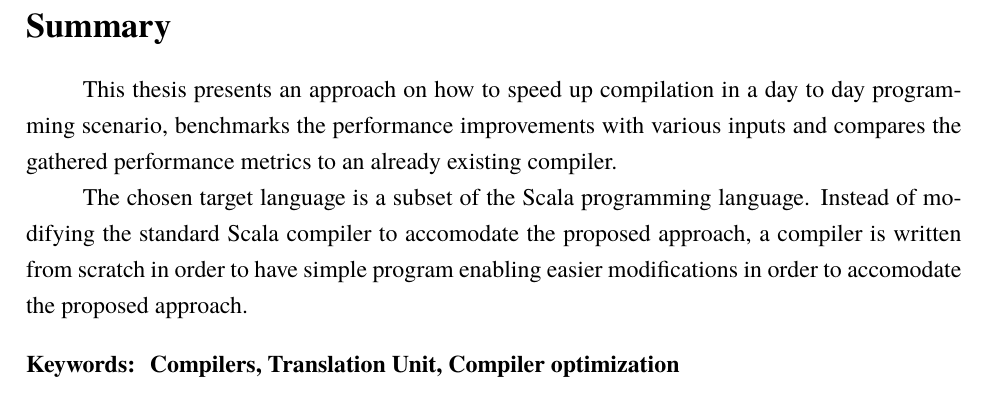
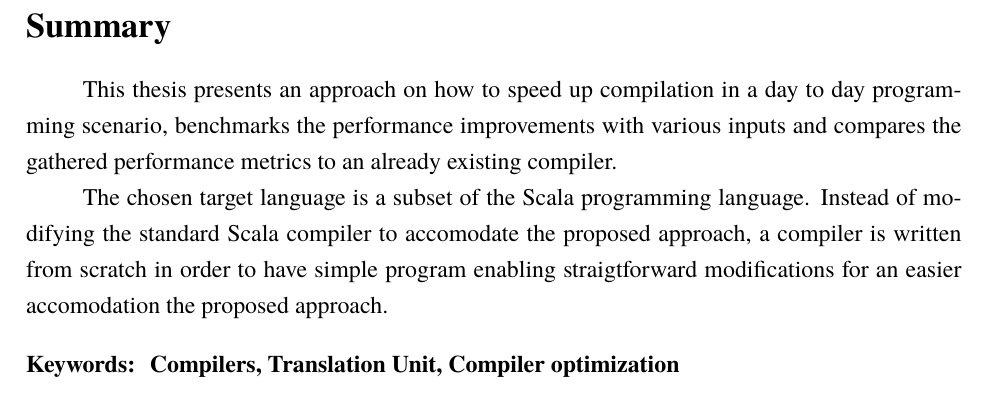
Before and after one commit to txdv/ssc, a LaTeX document (pdf/darbas.tex): part of page 2 of 10, cut so that both start at the same text. Compiled offline with XeLaTeX; a missing font is replaced by an installed copy or a similar font.

Commit message:
remove one in order

```diff
--- a/pdf/darbas.tex
+++ b/pdf/darbas.tex
@@ -57,7 +57,7 @@
 This thesis presents an approach on how to speed up compilation in a day to day programming scenario, benchmarks the performance improvements with various inputs and compares the gathered performance metrics to an already existing compiler.
 
 The chosen target language is a subset of the Scala programming language.
-Instead of modifying the standard Scala compiler to accomodate the proposed approach, a compiler is written from scratch in order to have simple program enabling easier modifications in order to accomodate the proposed approach.
+Instead of modifying the standard Scala compiler to accomodate the proposed approach, a compiler is written from scratch in order to have simple program enabling straigtforward modifications for an easier accomodation the proposed approach.
 
 \keywords{Compilers, Translation Unit, Compiler optimization}
 
```
